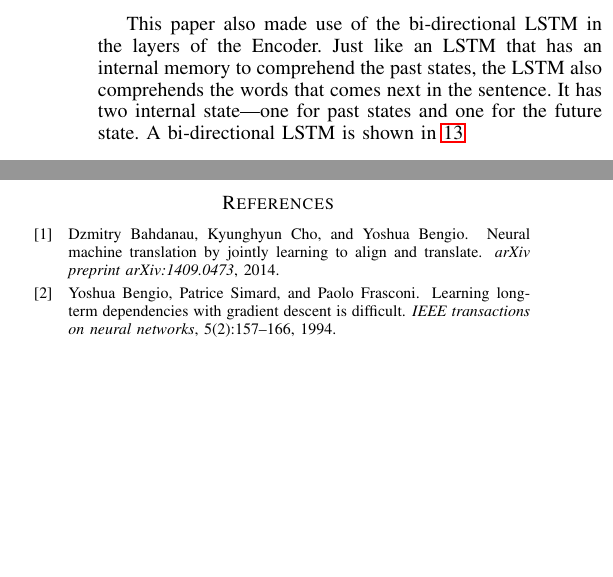
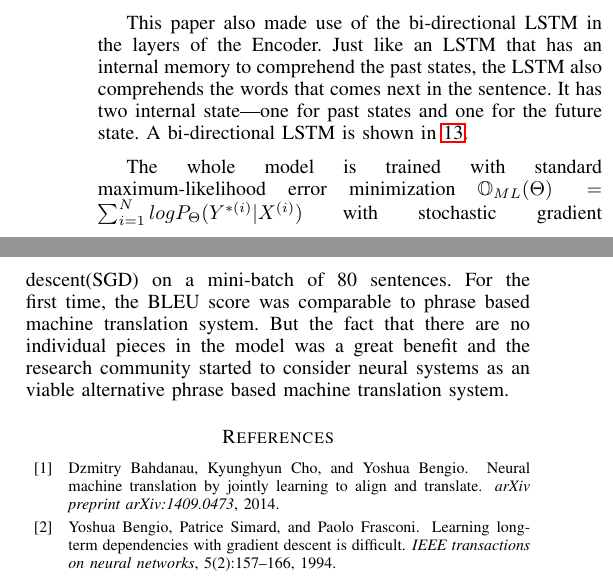
Before and after one commit to SelvamArul/NLP, a LaTeX paper (report.tex): two parts of the columns of page 4 of 4, joined at a grey line, cut so that both start at the same text, the shorter picture padded with empty space. Compiled offline with pdfLaTeX.

Commit message:
report: WIP

```diff
--- a/report.tex
+++ b/report.tex
@@ -300,10 +300,10 @@ The functionality of the context vector is visualized in the Fig. \ref{fig:conte
     \label{fig:birnn}
 \end{figure}
 
-This paper also made use of the bi-directional LSTM in the layers of the Encoder. Just like an LSTM that has an internal memory to comprehend the past states, the LSTM also comprehends the words that comes next in the sentence. It has two internal state---one for past states and one for the future state. A bi-directional LSTM is shown in \ref{fig:birnn}
+This paper also made use of the bi-directional LSTM in the layers of the Encoder. Just like an LSTM that has an internal memory to comprehend the past states, the LSTM also comprehends the words that comes next in the sentence. It has two internal state---one for past states and one for the future state. A bi-directional LSTM is shown in \ref{fig:birnn}.
 
 
-
+The whole model is trained with standard maximum-likelihood error minimization $\mathbb{O}_{ML}(\Theta) = \sum_{i=1}^N log P_\Theta(Y^{*(i)} | X^{(i)}) $ with stochastic gradient descent(SGD) on a mini-batch of 80 sentences. For the first time, the BLEU score was comparable to phrase based machine translation system. But the fact that there are no individual pieces in the model was a great benefit and the research community started to consider neural systems as an viable alternative phrase based machine translation system.
 
 
 \bibliography{literature}
```
Also changed, not shown: report.pdf.
